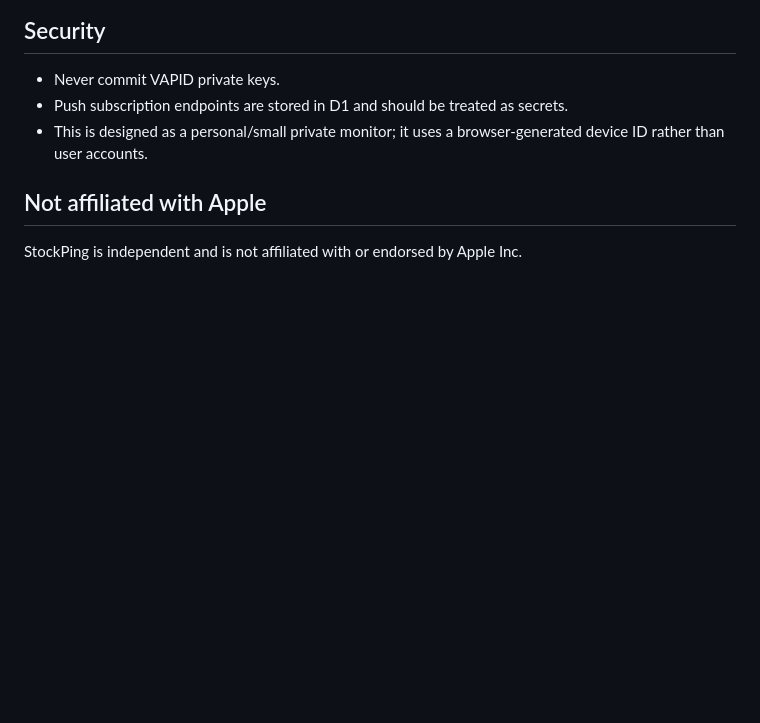
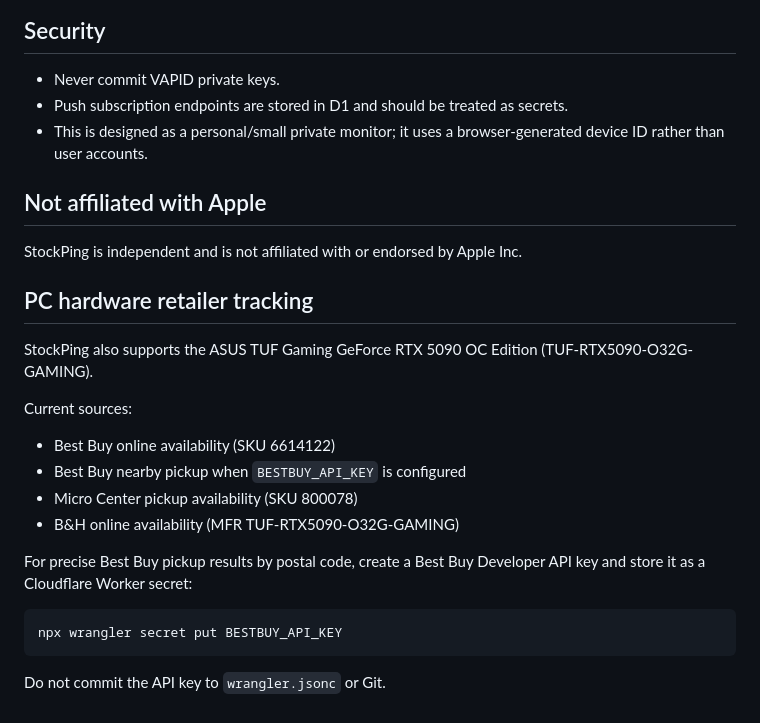
Before and after one commit to Davidyili230/StockPing, a Markdown page: README.md, the part around the change. Drawn GitHub-style; blank space fills up the shorter version.

Commit message:
Document RTX 5090 retailer tracking setup

````diff
--- a/README.md
+++ b/README.md
@@ -90,3 +90,22 @@ Apple's pickup endpoint is public-facing but undocumented and can change or rate
 
 ## Not affiliated with Apple
 StockPing is independent and is not affiliated with or endorsed by Apple Inc.
+
+
+## PC hardware retailer tracking
+
+StockPing also supports the ASUS TUF Gaming GeForce RTX 5090 OC Edition (TUF-RTX5090-O32G-GAMING).
+
+Current sources:
+- Best Buy online availability (SKU 6614122)
+- Best Buy nearby pickup when `BESTBUY_API_KEY` is configured
+- Micro Center pickup availability (SKU 800078)
+- B&H online availability (MFR TUF-RTX5090-O32G-GAMING)
+
+For precise Best Buy pickup results by postal code, create a Best Buy Developer API key and store it as a Cloudflare Worker secret:
+
+```bash
+npx wrangler secret put BESTBUY_API_KEY
+```
+
+Do not commit the API key to `wrangler.jsonc` or Git.
````
